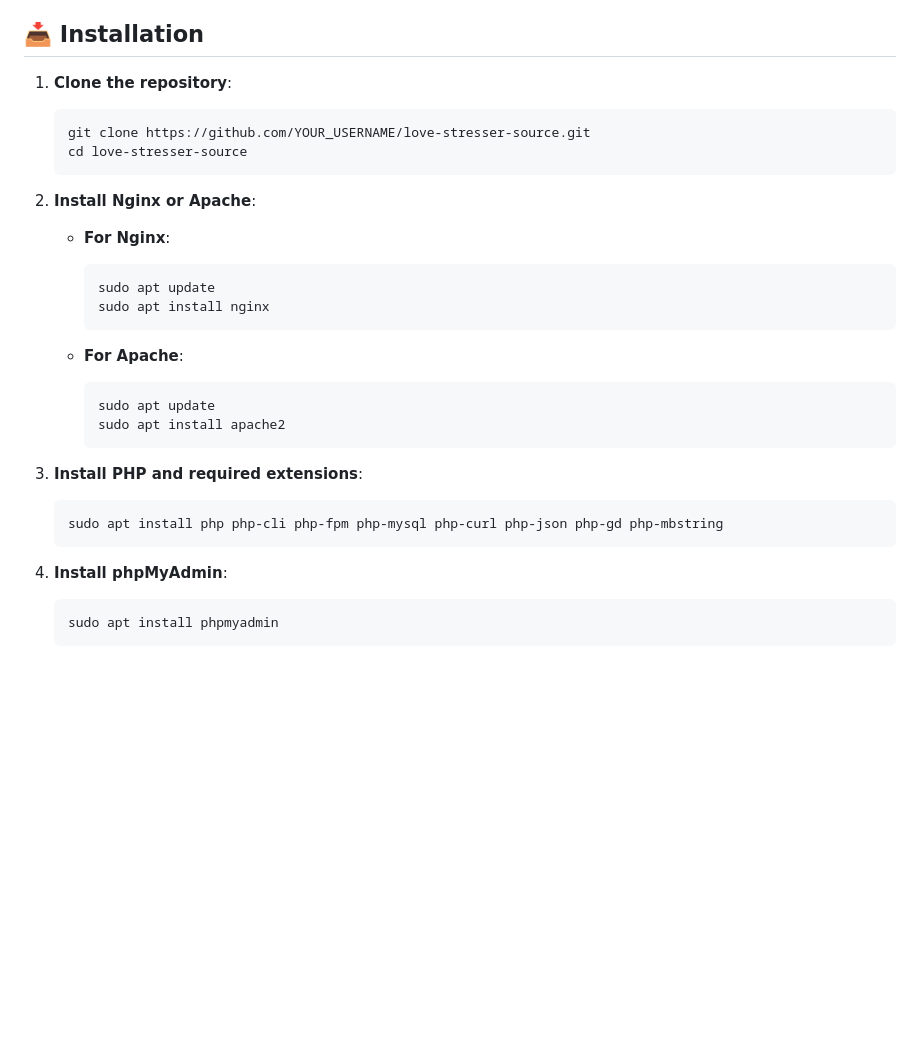
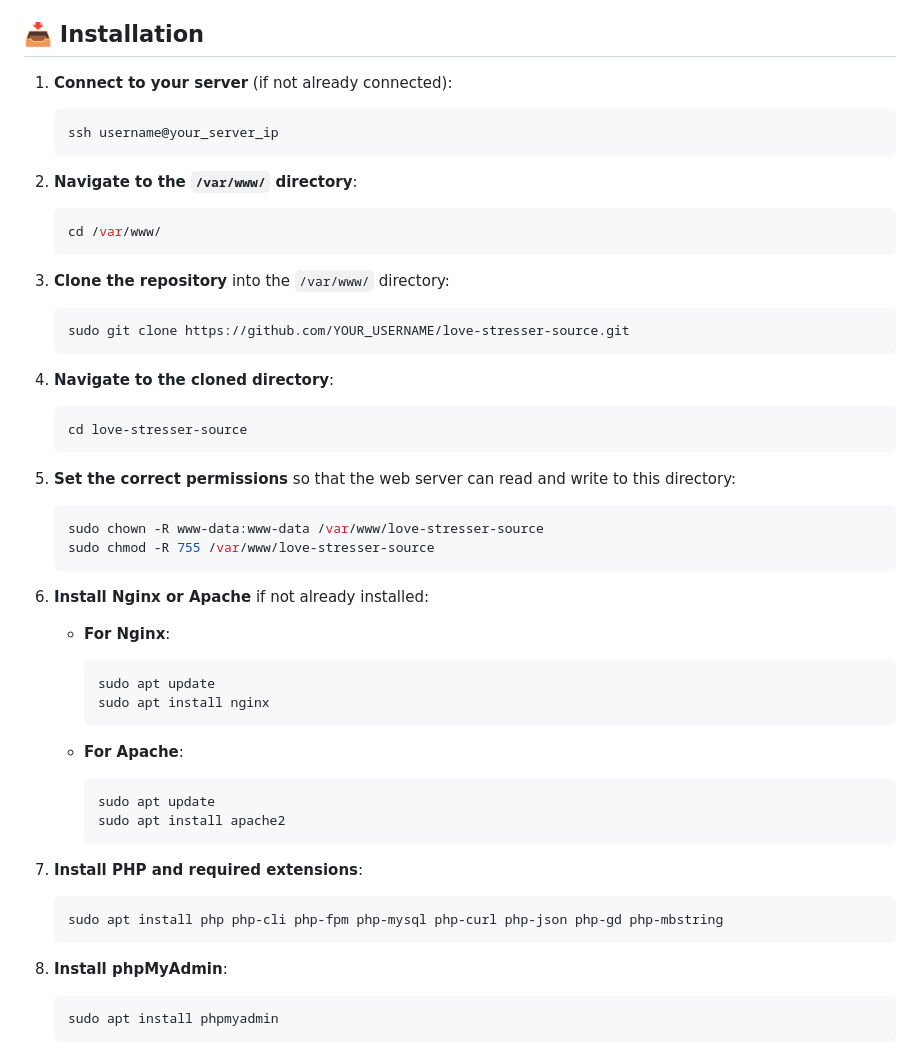
Before and after one commit to g0k1/love-stresser, a Markdown page: README.md, the part around the change printed below. GitHub-like rendering; blank space fills up the shorter version.

````diff
--- a/README.md
+++ b/README.md
@@ -30,13 +30,33 @@ Before setting up the platform, ensure you have the following installed on your
 
 ## 📥 Installation
 
-1. **Clone the repository**:
+1. **Connect to your server** (if not already connected):
     ```bash
-    git clone https://github.com/YOUR_USERNAME/love-stresser-source.git
+    ssh username@your_server_ip
+    ```
+
+2. **Navigate to the `/var/www/` directory**:
+    ```bash
+    cd /var/www/
+    ```
+
+3. **Clone the repository** into the `/var/www/` directory:
+    ```bash
+    sudo git clone https://github.com/YOUR_USERNAME/love-stresser-source.git
+    ```
+
+4. **Navigate to the cloned directory**:
+    ```bash
     cd love-stresser-source
     ```
 
-2. **Install Nginx or Apache**:
+5. **Set the correct permissions** so that the web server can read and write to this directory:
+    ```bash
+    sudo chown -R www-data:www-data /var/www/love-stresser-source
+    sudo chmod -R 755 /var/www/love-stresser-source
+    ```
+
+6. **Install Nginx or Apache** if not already installed:
     - **For Nginx**:
       ```bash
       sudo apt update
@@ -49,12 +69,12 @@ Before setting up the platform, ensure you have the following installed on your
       sudo apt install apache2
       ```
 
-3. **Install PHP and required extensions**:
+7. **Install PHP and required extensions**:
     ```bash
     sudo apt install php php-cli php-fpm php-mysql php-curl php-json php-gd php-mbstring
     ```
 
-4. **Install phpMyAdmin**:
+8. **Install phpMyAdmin**:
     ```bash
     sudo apt install phpmyadmin
     ```
````
Also changed, not shown: other parts of README.md (+72 -4 lines).
